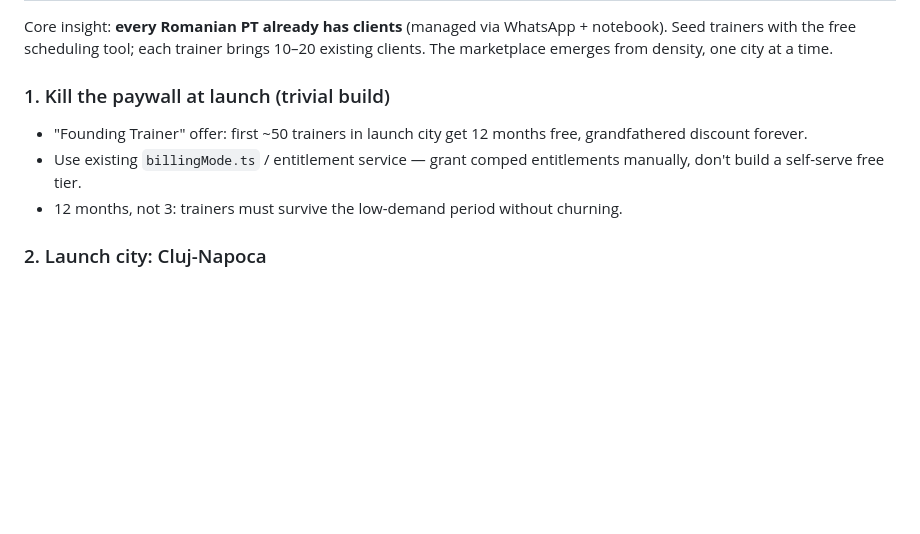
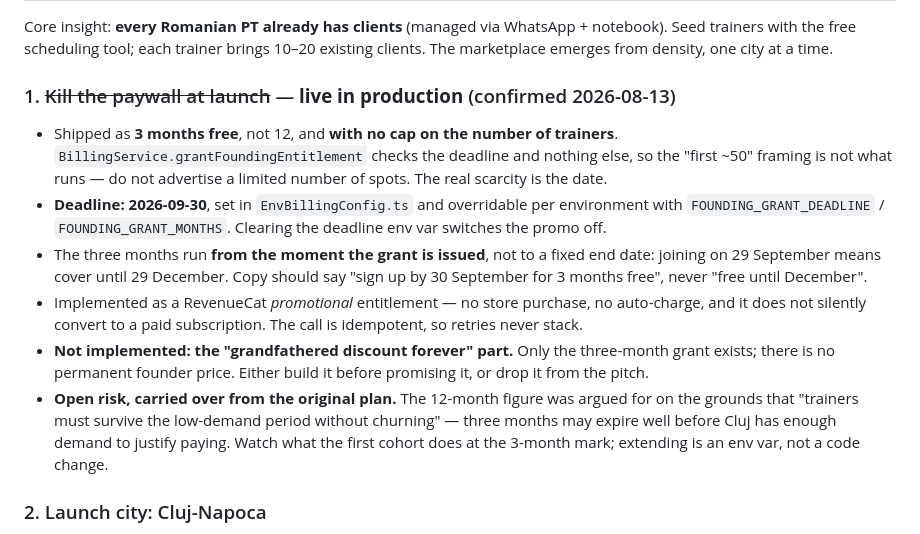
Before and after one commit to RobertoJudele/Trainee, a Markdown page: docs/ideas-backlog.md, the part around the change. Drawn GitHub-style; blank space fills up the shorter version.

Commit message:
docs(backlog): correct the founding-trainer offer to what shipped
The plan said 12 months free for the first ~50 trainers, grandfathered
forever. What is live in production is 3 months, deadline-gated at
2026-09-30, with no cap on trainer count — grantFoundingEntitlement
checks the deadline and nothing else — and no permanent founder price
at all.

Keeps the original churn argument as an open risk rather than deleting
it: three months may run out before Cluj has demand, and extending it
is an env var rather than a code change.

Co-Authored-By: Claude Opus 5 <noreply@anthropic.com>
Claude-Session: https://claude.ai/code/session_01BTwM2WYHcSm9JYF9AyQhFx

```diff
--- a/docs/ideas-backlog.md
+++ b/docs/ideas-backlog.md
@@ -10,12 +10,28 @@ Core insight: **every Romanian PT already has clients** (managed via WhatsApp +
 notebook). Seed trainers with the free scheduling tool; each trainer brings
 10–20 existing clients. The marketplace emerges from density, one city at a time.
 
-### 1. Kill the paywall at launch (trivial build)
-- "Founding Trainer" offer: first ~50 trainers in launch city get 12 months free,
-  grandfathered discount forever.
-- Use existing `billingMode.ts` / entitlement service — grant comped entitlements
-  manually, don't build a self-serve free tier.
-- 12 months, not 3: trainers must survive the low-demand period without churning.
+### 1. ~~Kill the paywall at launch~~ — **live in production** (confirmed 2026-08-13)
+- Shipped as **3 months free**, not 12, and **with no cap on the number of
+  trainers**. `BillingService.grantFoundingEntitlement` checks the deadline and
+  nothing else, so the "first ~50" framing is not what runs — do not advertise a
+  limited number of spots. The real scarcity is the date.
+- **Deadline: 2026-09-30**, set in `EnvBillingConfig.ts` and overridable per
+  environment with `FOUNDING_GRANT_DEADLINE` / `FOUNDING_GRANT_MONTHS`. Clearing
+  the deadline env var switches the promo off.
+- The three months run **from the moment the grant is issued**, not to a fixed end
+  date: joining on 29 September means cover until 29 December. Copy should say
+  "sign up by 30 September for 3 months free", never "free until December".
+- Implemented as a RevenueCat *promotional* entitlement — no store purchase, no
+  auto-charge, and it does not silently convert to a paid subscription. The call is
+  idempotent, so retries never stack.
+- **Not implemented: the "grandfathered discount forever" part.** Only the
+  three-month grant exists; there is no permanent founder price. Either build it
+  before promising it, or drop it from the pitch.
+- **Open risk, carried over from the original plan.** The 12-month figure was
+  argued for on the grounds that "trainers must survive the low-demand period
+  without churning" — three months may expire well before Cluj has enough demand to
+  justify paying. Watch what the first cohort does at the 3-month mark; extending is
+  an env var, not a code change.
 
 ### 2. Launch city: Cluj-Napoca
 - ~300k people, compact, ~40–60 relevant gyms — personally coverable in 2 weeks.
```
